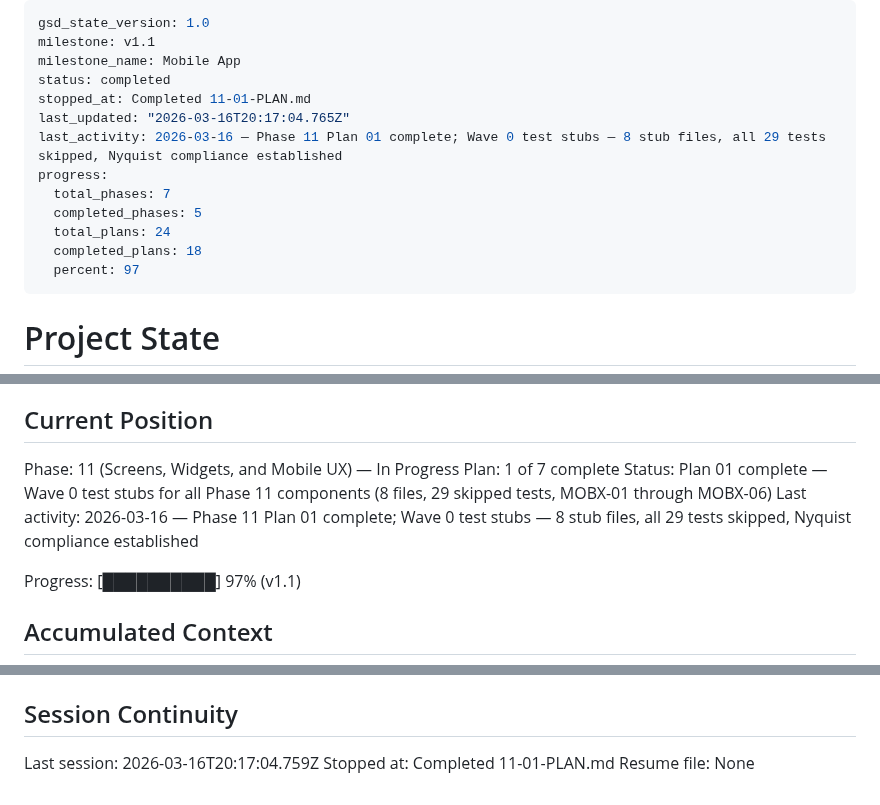
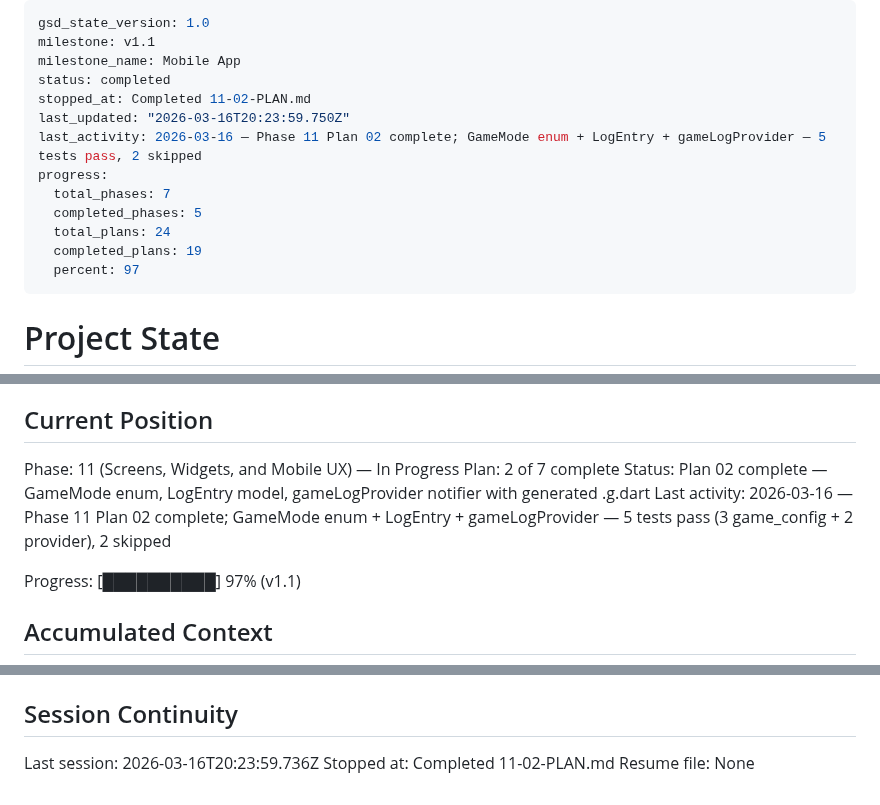
Before and after one commit to arturmiller/risk-clone, a Markdown page: .planning/STATE.md, 3 parts joined by grey strips. Drawn GitHub-style.

Commit message:
docs(11-02): complete GameMode, LogEntry, and gameLogProvider plan
- SUMMARY.md: 2 TDD tasks, 173 passing tests, 26 skipped
- STATE.md: plan 2/7 complete, 2 new decisions recorded
- ROADMAP.md: phase 11 progress updated to 2/7 summaries

Co-Authored-By: Claude Sonnet 4.6 <noreply@anthropic.com>

```diff
--- a/.planning/STATE.md
+++ b/.planning/STATE.md
@@ -3,14 +3,14 @@ gsd_state_version: 1.0
 milestone: v1.1
 milestone_name: Mobile App
 status: completed
-stopped_at: Completed 11-01-PLAN.md
-last_updated: "2026-03-16T20:17:04.765Z"
-last_activity: 2026-03-16 — Phase 11 Plan 01 complete; Wave 0 test stubs — 8 stub files, all 29 tests skipped, Nyquist compliance established
+stopped_at: Completed 11-02-PLAN.md
+last_updated: "2026-03-16T20:23:59.750Z"
+last_activity: 2026-03-16 — Phase 11 Plan 02 complete; GameMode enum + LogEntry + gameLogProvider — 5 tests pass, 2 skipped
 progress:
   total_phases: 7
   completed_phases: 5
   total_plans: 24
-  completed_plans: 18
+  completed_plans: 19
   percent: 97
 ---
 
@@ -26,9 +26,9 @@ See: .planning/PROJECT.md (updated 2026-03-14)
 ## Current Position
 
 Phase: 11 (Screens, Widgets, and Mobile UX) — In Progress
-Plan: 1 of 7 complete
-Status: Plan 01 complete — Wave 0 test stubs for all Phase 11 components (8 files, 29 skipped tests, MOBX-01 through MOBX-06)
-Last activity: 2026-03-16 — Phase 11 Plan 01 complete; Wave 0 test stubs — 8 stub files, all 29 tests skipped, Nyquist compliance established
+Plan: 2 of 7 complete
+Status: Plan 02 complete — GameMode enum, LogEntry model, gameLogProvider notifier with generated .g.dart
+Last activity: 2026-03-16 — Phase 11 Plan 02 complete; GameMode enum + LogEntry + gameLogProvider — 5 tests pass (3 game_config + 2 provider), 2 skipped
 
 Progress: [██████████] 97% (v1.1)
 
@@ -96,6 +98,6 @@ None yet.
 
 ## Session Continuity
 
-Last session: 2026-03-16T20:17:04.759Z
-Stopped at: Completed 11-01-PLAN.md
+Last session: 2026-03-16T20:23:59.736Z
+Stopped at: Completed 11-02-PLAN.md
 Resume file: None
```
Also changed, not shown: other parts of .planning/STATE.md (+2 -0 lines), .planning/ROADMAP.md (+1 -1 lines), 1 other file.
